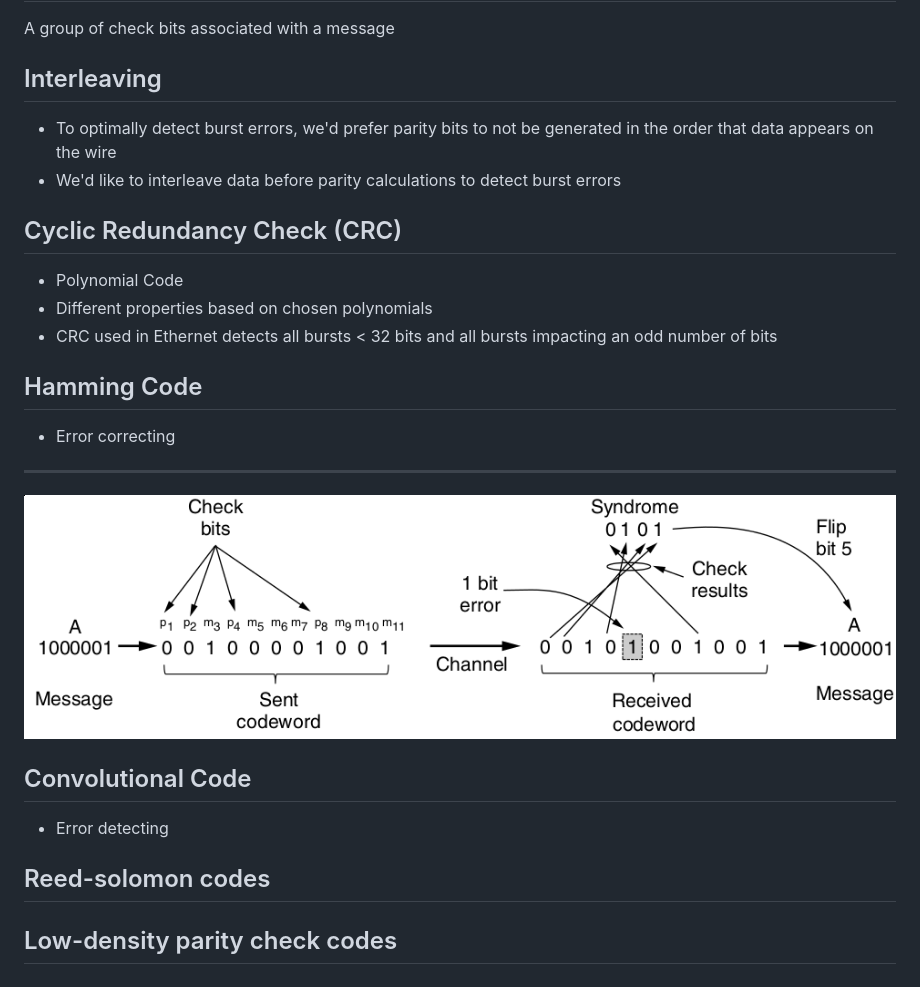
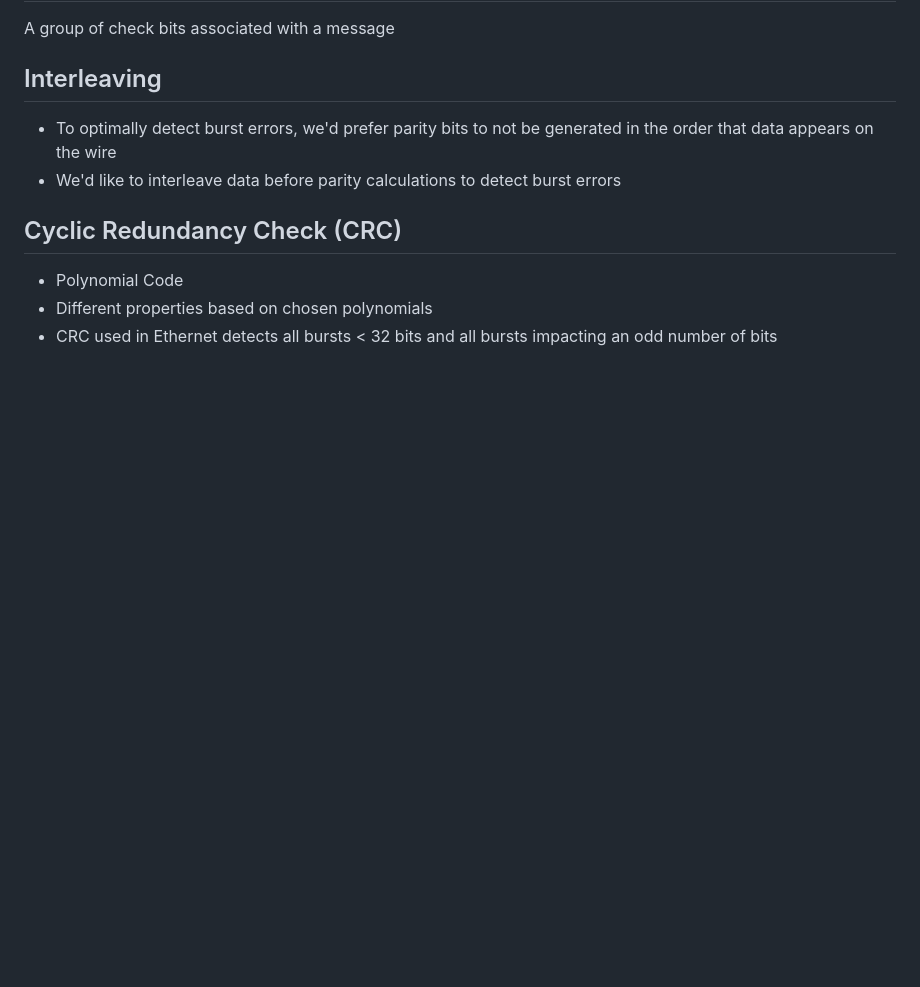
Before and after one commit to jncraton/networks-cpsc3410, a Markdown page: lectures/18.md, the part around the change. Rendered like a GitHub page; blank space fills up the shorter version.

Commit message:
Split lecture 19

```diff
--- a/lectures/18.md
+++ b/lectures/18.md
@@ -127,23 +127,3 @@ Cyclic Redundancy Check (CRC)
 - Polynomial Code
 - Different properties based on chosen polynomials
 - CRC used in Ethernet detects all bursts < 32 bits and all bursts impacting an odd number of bits
-
-Hamming Code
-------------
-
-- Error correcting
-
----
-
-![Hamming code correcting single bit error](figures/3-6.png)
-
-Convolutional Code
-------------------
-
-- Error detecting
-
-Reed-solomon codes
-------------------
-
-Low-density parity check codes
-------------------------------
```
Also changed, not shown: lectures/19.md (added, +68 -0 lines), lectures/figures/hamming-parity-coverage.png (added).
